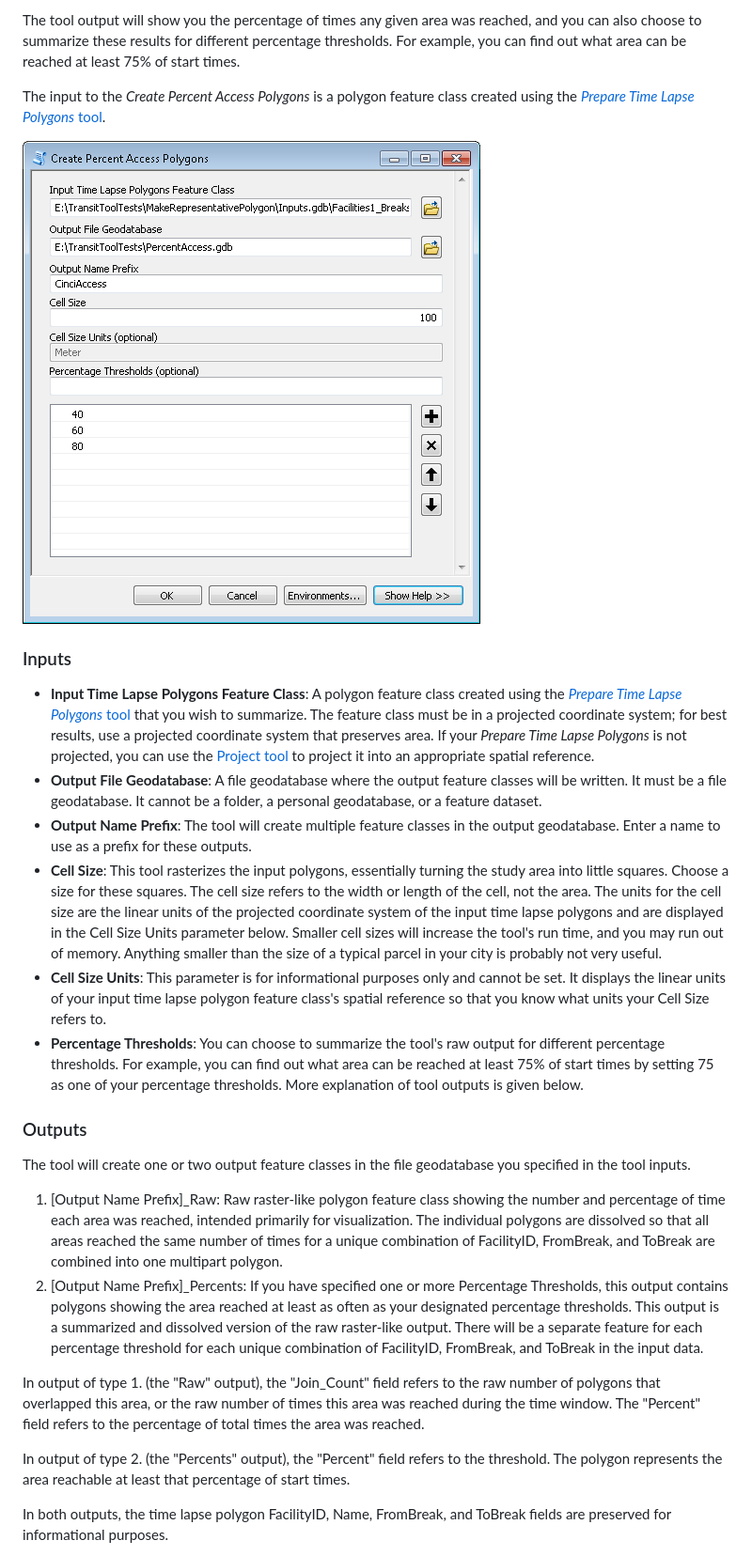
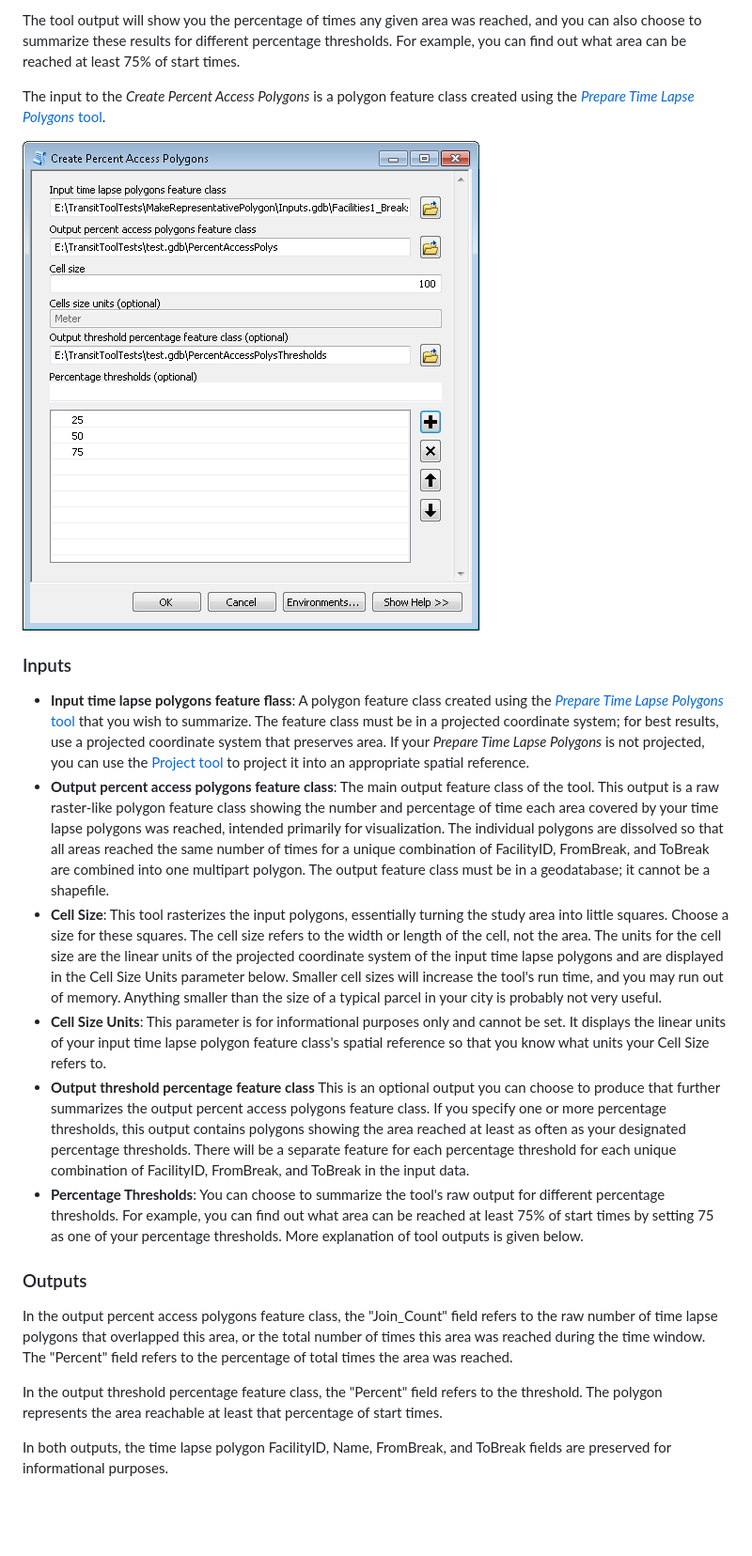
Before and after one commit to isoline114/public-transit-tools, a Markdown page: add-GTFS-to-a-network-dataset/UsersGuide_TransitAnalysisTools.md, the part around the change. Shown: that part at 94% size. Rendered like a GitHub page; pictures changed too: add-GTFS-to-a-network-dataset/images/Screenshot_CreatePercentAccessPolygons_Dialog.png; blank space fills up the shorter version.

Commit message:
Make user specify two output fcs instead of output gdb; use scratchGDB for intermediate outputs

```diff
--- a/add-GTFS-to-a-network-dataset/UsersGuide_TransitAnalysisTools.md
+++ b/add-GTFS-to-a-network-dataset/UsersGuide_TransitAnalysisTools.md
@@ -144,22 +144,17 @@ The input to the *Create Percent Access Polygons* is a polygon feature class cre
 ![Screenshot of tool dialog](./images/Screenshot_CreatePercentAccessPolygons_Dialog.png)
 
 ### Inputs
-* **Input Time Lapse Polygons Feature Class**: A polygon feature class created using the [*Prepare Time Lapse Polygons* tool](#TimeLapse) that you wish to summarize.  The feature class must be in a projected coordinate system; for best results, use a projected coordinate system that preserves area.  If your *Prepare Time Lapse Polygons* is not projected, you can use the [Project tool](https://desktop.arcgis.com/en/arcmap/latest/tools/data-management-toolbox/project.htm) to project it into an appropriate spatial reference.
-* **Output File Geodatabase**: A file geodatabase where the output feature classes will be written.  It must be a file geodatabase.  It cannot be a folder, a personal geodatabase, or a feature dataset.
-* **Output Name Prefix**: The tool will create multiple feature classes in the output geodatabase. Enter a name to use as a prefix for these outputs.
+* **Input time lapse polygons feature flass**: A polygon feature class created using the [*Prepare Time Lapse Polygons* tool](#TimeLapse) that you wish to summarize.  The feature class must be in a projected coordinate system; for best results, use a projected coordinate system that preserves area.  If your *Prepare Time Lapse Polygons* is not projected, you can use the [Project tool](https://desktop.arcgis.com/en/arcmap/latest/tools/data-management-toolbox/project.htm) to project it into an appropriate spatial reference.
+* **Output percent access polygons feature class**: The main output feature class of the tool.  This output is a raw raster-like polygon feature class showing the number and percentage of time each area covered by your time lapse polygons was reached, intended primarily for visualization.  The individual polygons are dissolved so that all areas reached the same number of times for a unique combination of FacilityID, FromBreak, and ToBreak are combined into one multipart polygon.  The output feature class must be in a geodatabase; it cannot be a shapefile.
 * **Cell Size**: This tool rasterizes the input polygons, essentially turning the study area into little squares.  Choose a size for these squares.  The cell size refers to the width or length of the cell, not the area.  The units for the cell size are the linear units of the projected coordinate system of the input time lapse polygons and are displayed in the Cell Size Units parameter below.  Smaller cell sizes will increase the tool's run time, and you may run out of memory.  Anything smaller than the size of a typical parcel in your city is probably not very useful.
 * **Cell Size Units**: This parameter is for informational purposes only and cannot be set.  It displays the linear units of your input time lapse polygon feature class's spatial reference so that you know what units your Cell Size refers to.
+* **Output threshold percentage feature class** This is an optional output you can choose to produce that further summarizes the output percent access polygons feature class.  If you specify one or more percentage thresholds, this output contains polygons showing the area reached at least as often as your designated percentage thresholds. There will be a separate feature for each percentage threshold for each unique combination of FacilityID, FromBreak, and ToBreak in the input data.
 * **Percentage Thresholds**: You can choose to summarize the tool's raw output for different percentage thresholds.  For example, you can find out what area can be reached at least 75% of start times by setting 75 as one of your percentage thresholds.  More explanation of tool outputs is given below.
 
 ### Outputs
-The tool will create one or two output feature classes in the file geodatabase you specified in the tool inputs.
+In the output percent access polygons feature class, the "Join_Count" field refers to the raw number of time lapse polygons that overlapped this area, or the total number of times this area was reached during the time window.  The "Percent" field refers to the percentage of total times the area was reached.
 
-1. [Output Name Prefix]_Raw: Raw raster-like polygon feature class showing the number and percentage of time each area was reached, intended primarily for visualization.  The individual polygons are dissolved so that all areas reached the same number of times for a unique combination of FacilityID, FromBreak, and ToBreak are combined into one multipart polygon.
-2. [Output Name Prefix]_Percents: If you have specified one or more Percentage Thresholds, this output contains polygons showing the area reached at least as often as your designated percentage thresholds. This output is a summarized and dissolved version of the raw raster-like output.  There will be a separate feature for each percentage threshold for each unique combination of FacilityID, FromBreak, and ToBreak in the input data.
-
-In output of type 1. (the "Raw" output), the "Join_Count" field refers to the raw number of polygons that overlapped this area, or the raw number of times this area was reached during the time window.  The "Percent" field refers to the percentage of total times the area was reached.
-
-In output of type 2. (the "Percents" output), the "Percent" field refers to the threshold.  The polygon represents the area reachable at least that percentage of start times.
+In the output threshold percentage feature class, the "Percent" field refers to the threshold.  The polygon represents the area reachable at least that percentage of start times.
 
 In both outputs, the time lapse polygon FacilityID, Name, FromBreak, and ToBreak fields are preserved for informational purposes.
 
```
Also changed, not shown: 2 other files.
